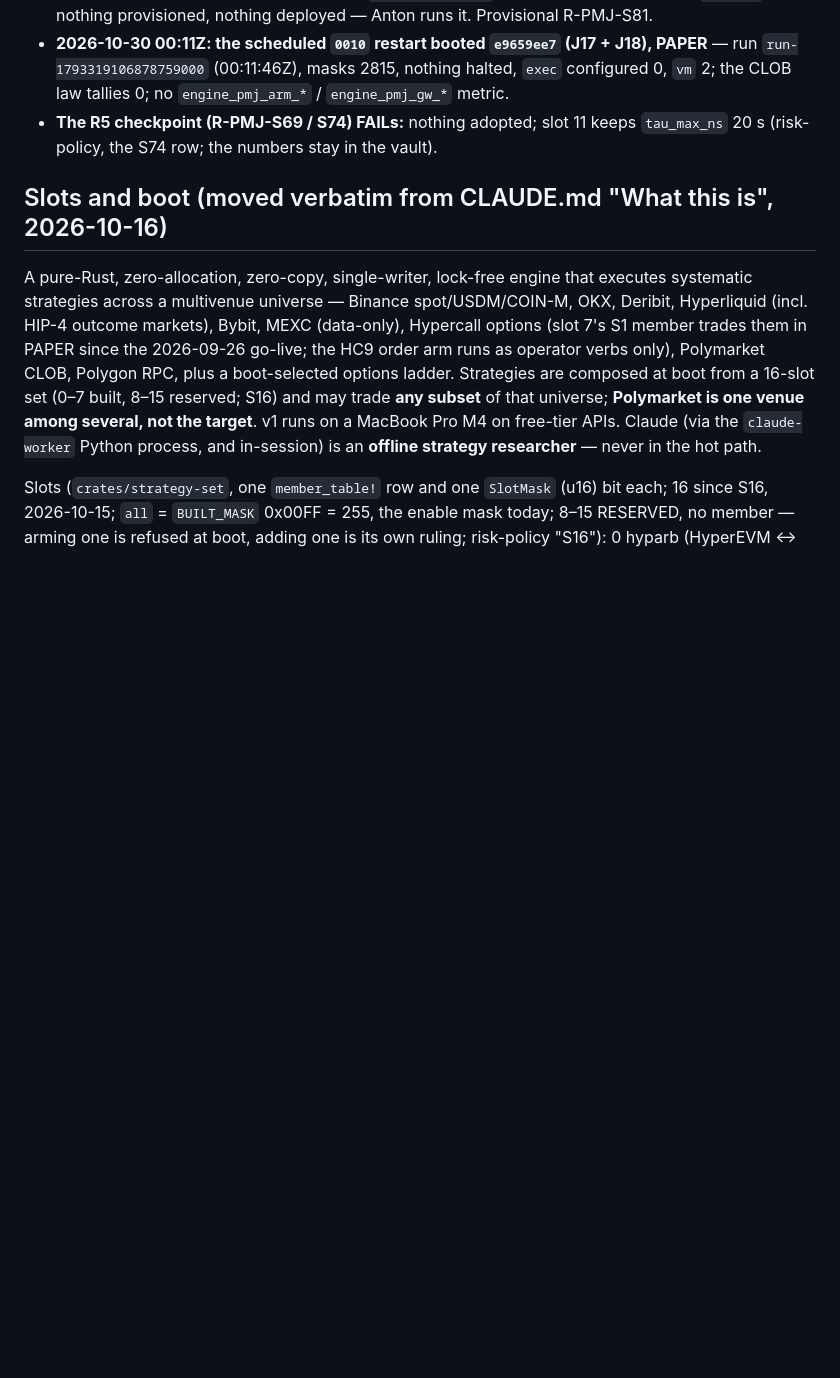
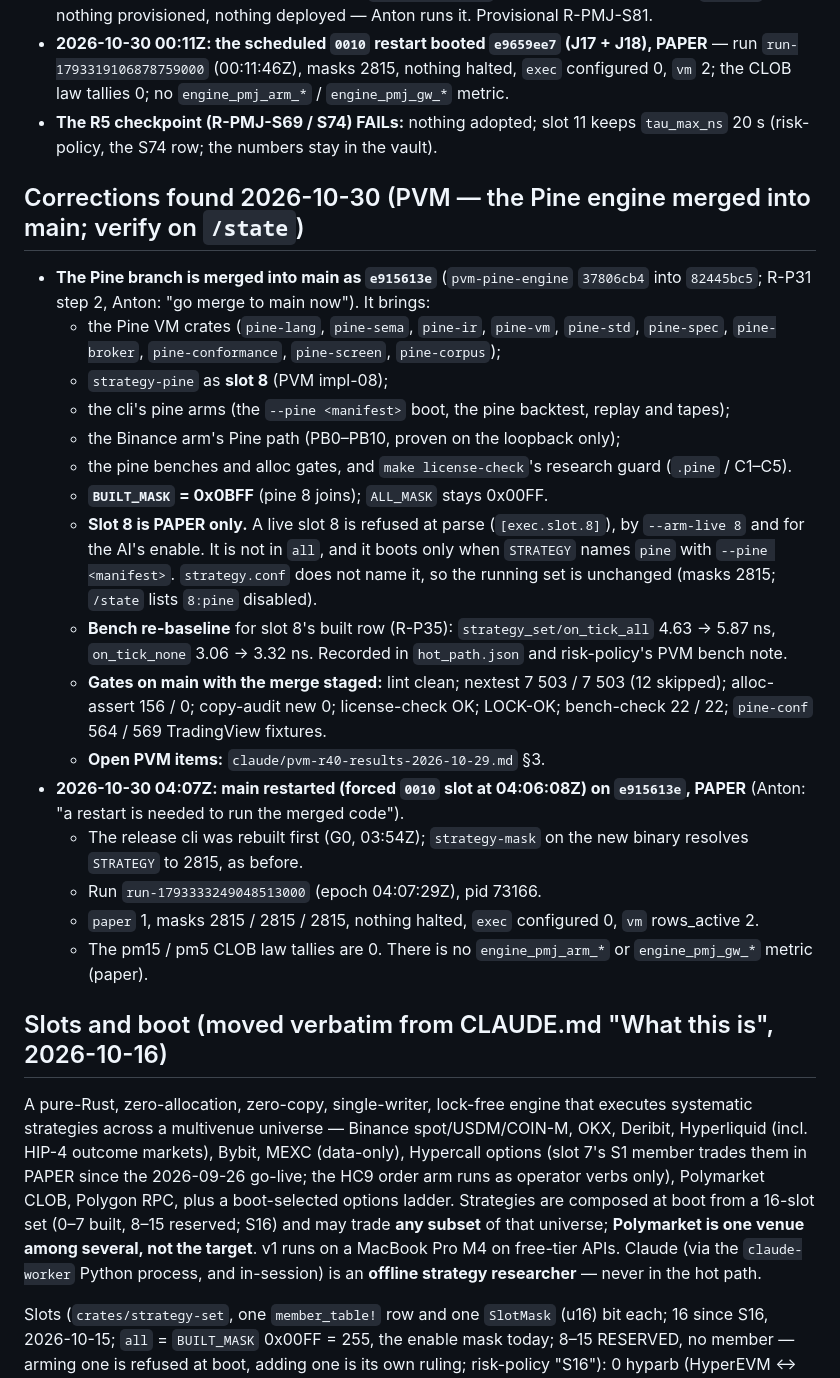
Before and after one commit to darkcite/trading-engine-multivenue, a Markdown page: docs/state.md, the part around the change. Rendered like a GitHub page; blank space fills up the shorter version.

Commit message:
PVM: state 2026-10-30 — the Pine merge e915613e boots paper
docs/state.md: the Pine branch merged into main (slot 8 built, BUILT_MASK 0x0BFF, PAPER only,
not in strategy.conf; the R-P35 bench re-baseline; the gates on main) and the 04:07Z forced
`0010` restart on e915613e (G0 build first; run-1793333249048513000, pid 73166, paper, masks
2815, nothing halted, exec configured 0, vm 2).

Co-Authored-By: Claude Opus 5.5 <noreply@anthropic.com>
Claude-Session: https://claude.ai/code/session_01KWQeH2PdJRGy26k1yCLtgs

```diff
--- a/docs/state.md
+++ b/docs/state.md
@@ -438,6 +438,43 @@ affected paragraph at each lane close; the superseded text goes to
 - **The R5 checkpoint (R-PMJ-S69 / S74) FAILs:** nothing adopted; slot 11 keeps
   `tau_max_ns` 20 s (risk-policy, the S74 row; the numbers stay in the vault).
 
+## Corrections found 2026-10-30 (PVM — the Pine engine merged into main; verify on `/state`)
+
+- **The Pine branch is merged into main as `e915613e`** (`pvm-pine-engine`
+  `37806cb4` into `82445bc5`; R-P31 step 2, Anton: "go merge to main now").
+  It brings:
+  - the Pine VM crates (`pine-lang`, `pine-sema`, `pine-ir`, `pine-vm`,
+    `pine-std`, `pine-spec`, `pine-broker`, `pine-conformance`, `pine-screen`,
+    `pine-corpus`);
+  - `strategy-pine` as **slot 8** (PVM impl-08);
+  - the cli's pine arms (the `--pine <manifest>` boot, the pine backtest,
+    replay and tapes);
+  - the Binance arm's Pine path (PB0–PB10, proven on the loopback only);
+  - the pine benches and alloc gates, and `make license-check`'s research
+    guard (`.pine` / C1–C5).
+  - **`BUILT_MASK` = 0x0BFF** (pine 8 joins); `ALL_MASK` stays 0x00FF.
+  - **Slot 8 is PAPER only.** A live slot 8 is refused at parse
+    (`[exec.slot.8]`), by `--arm-live 8` and for the AI's enable. It is not in
+    `all`, and it boots only when `STRATEGY` names `pine` with
+    `--pine <manifest>`. `strategy.conf` does not name it, so the running set
+    is unchanged (masks 2815; `/state` lists `8:pine` disabled).
+  - **Bench re-baseline** for slot 8's built row (R-P35): `strategy_set/on_tick_all`
+    4.63 → 5.87 ns, `on_tick_none` 3.06 → 3.32 ns. Recorded in `hot_path.json`
+    and risk-policy's PVM bench note.
+  - **Gates on main with the merge staged:** lint clean; nextest 7 503 / 7 503
+    (12 skipped); alloc-assert 156 / 0; copy-audit new 0; license-check OK;
+    LOCK-OK; bench-check 22 / 22; `pine-conf` 564 / 569 TradingView fixtures.
+  - **Open PVM items:** `claude/pvm-r40-results-2026-10-29.md` §3.
+- **2026-10-30 04:07Z: main restarted (forced `0010` slot at 04:06:08Z) on
+  `e915613e`, PAPER** (Anton: "a restart is needed to run the merged code").
+  - The release cli was rebuilt first (G0, 03:54Z); `strategy-mask` on the new
+    binary resolves `STRATEGY` to 2815, as before.
+  - Run `run-1793333249048513000` (epoch 04:07:29Z), pid 73166.
+  - `paper` 1, masks 2815 / 2815 / 2815, nothing halted, `exec` configured 0,
+    `vm` rows_active 2.
+  - The pm15 / pm5 CLOB law tallies are 0. There is no `engine_pmj_arm_*` or
+    `engine_pmj_gw_*` metric (paper).
+
 ## Slots and boot (moved verbatim from CLAUDE.md "What this is", 2026-10-16)
 
 A pure-Rust, zero-allocation, zero-copy, single-writer, lock-free engine that
```
